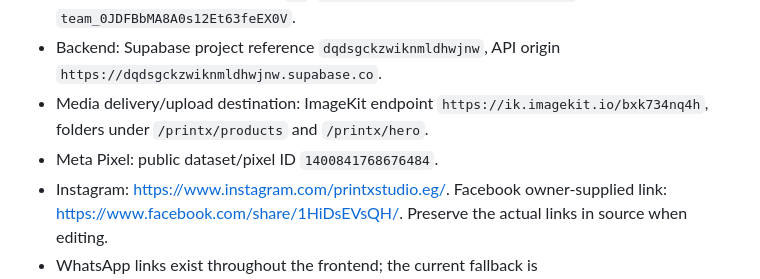
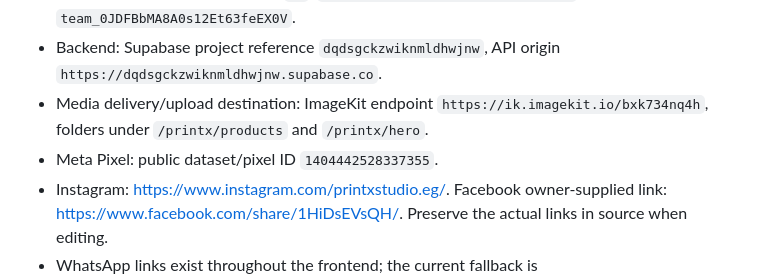
Before and after one commit to YoussefMohamed108/3d, a Markdown page: handover.md, the part around the change. GitHub-like rendering.

Commit message:
Keep Meta Pixel ID 1404442528337355

```diff
--- a/handover.md
+++ b/handover.md
@@ -12,7 +12,7 @@ This is a source-verified map of the existing application, not a claim that ever
 - Frontend hosting: Vercel project `3d` (`prj_hIavgOO0HEqGJcGscsdBU6S8wGFB`), team `team_0JDFBbMA8A0s12Et63feEX0V`.
 - Backend: Supabase project reference `dqdsgckzwiknmldhwjnw`, API origin `https://dqdsgckzwiknmldhwjnw.supabase.co`.
 - Media delivery/upload destination: ImageKit endpoint `https://ik.imagekit.io/bxk734nq4h`, folders under `/printx/products` and `/printx/hero`.
-- Meta Pixel: public dataset/pixel ID `1400841768676484`.
+- Meta Pixel: public dataset/pixel ID `1404442528337355`.
 - Instagram: <https://www.instagram.com/printxstudio.eg/>. Facebook owner-supplied link: <https://www.facebook.com/share/1HiDsEVsQH/>. Preserve the actual links in source when editing.
 - WhatsApp links exist throughout the frontend; the current fallback is `https://wa.me/201125607937`. Payment/contact numbers can also come from admin-managed settings. Verify with the owner before changing any number.
 
```
